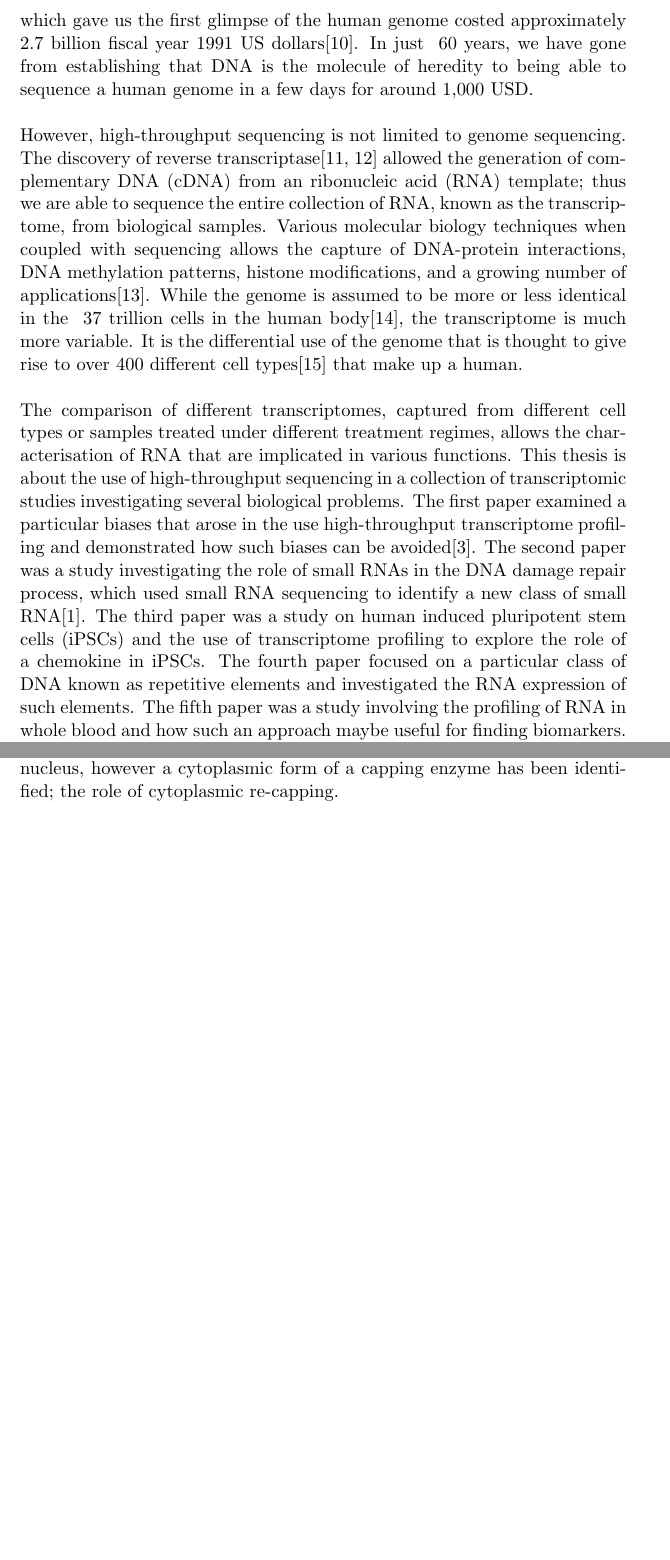
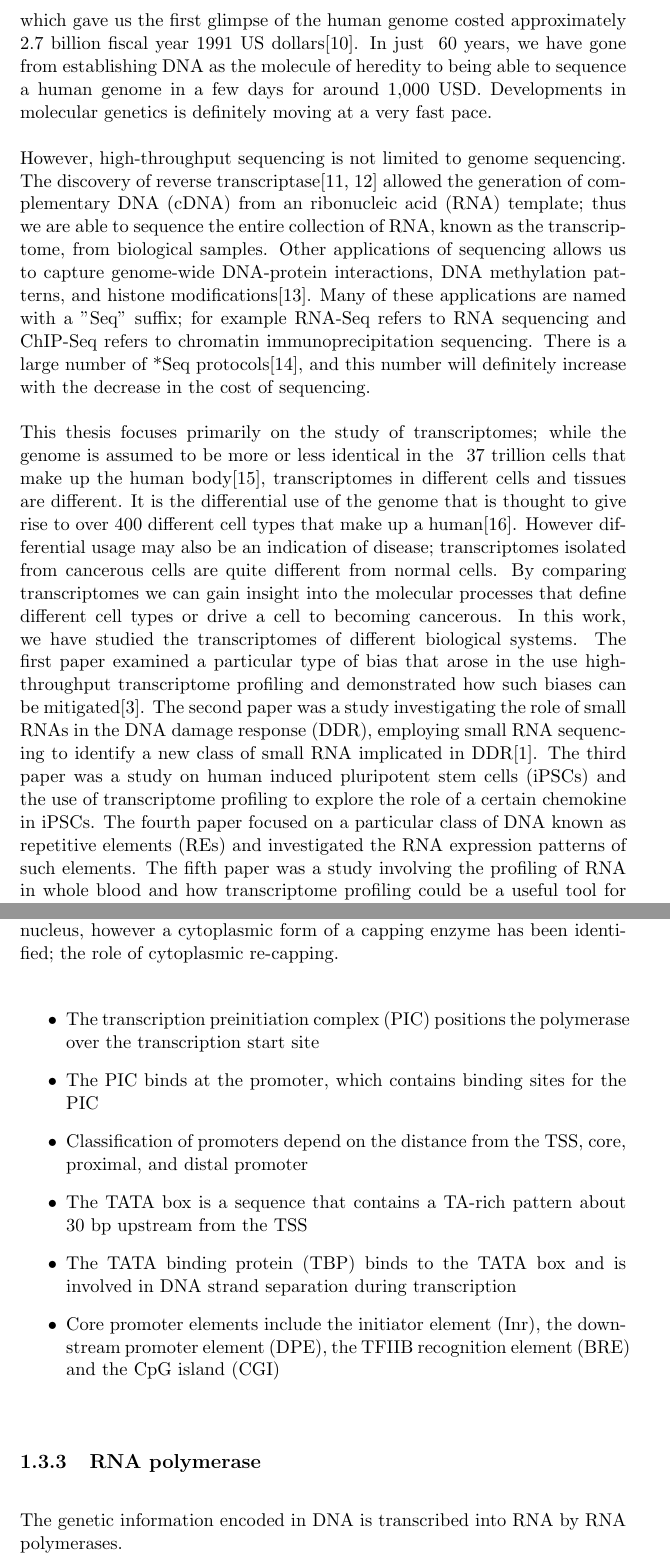
Before and after one commit to davetang/thesis, a LaTeX thesis (main.tex, which reads chapter/introduction.tex): two parts of pages 11 and 17 of 56, joined at a grey line, cut so that both start at the same text, the shorter picture padded with empty space. Compiled offline with pdfLaTeX.

Commit message:
Different sequencing applications

```diff
--- a/chapter/introduction.tex
+++ b/chapter/introduction.tex
@@ -7,9 +7,9 @@ Although Miescher speculated that nuclein may have had a role in heredity, he la
 
-Fast forward to the 21st century and not only have we sequenced the entire collection of DNA, the genome, of our very own species \cite{venter2001sequence, lander2001initial}, we have the capacity to sequence an entire human genome in a matter of days by using high-throughput sequencers. We have also just recently reached the \$1,000 genome era, whereby we can sequence the entire genome of an individual for around \$1,000 US dollars (USD). In contrast, the Human Genome Project, which gave us the first glimpse of the human genome costed approximately 2.7 billion fiscal year 1991 US dollars\cite{nhgri2010cost}. In just ~60 years, we have gone from establishing that DNA is the molecule of heredity to being able to sequence a human genome in a few days for around 1,000 USD.
+Fast forward to the 21st century and not only have we sequenced the entire collection of DNA, the genome, of our very own species \cite{venter2001sequence, lander2001initial}, we have the capacity to sequence an entire human genome in a matter of days by using high-throughput sequencers. We have also just recently reached the \$1,000 genome era, whereby we can sequence the entire genome of an individual for around \$1,000 US dollars (USD). In contrast, the Human Genome Project, which gave us the first glimpse of the human genome costed approximately 2.7 billion fiscal year 1991 US dollars\cite{nhgri2010cost}. In just ~60 years, we have gone from establishing DNA as the molecule of heredity to being able to sequence a human genome in a few days for around 1,000 USD. Developments in molecular genetics is definitely moving at a very fast pace.
 
-However, high-throughput sequencing is not limited to genome sequencing. The discovery of reverse transcriptase\cite{pmid4316300, pmid4316301} allowed the generation of complementary DNA (cDNA) from an ribonucleic acid (RNA) template; thus we are able to sequence the entire collection of RNA, known as the transcriptome, from biological samples. Various molecular biology techniques when coupled with sequencing allows the capture of DNA-protein interactions, DNA methylation patterns, histone modifications, and a growing number of applications\cite{applicationsofsequencing}. While the genome is assumed to be more or less identical in the ~37 trillion cells in the human body\cite{pmid23829164}, the transcriptome is much more variable. It is the differential use of the genome that is thought to give rise to over 400 different cell types\cite{pmid16790079} that make up a human.
+However, high-throughput sequencing is not limited to genome sequencing. The discovery of reverse transcriptase\cite{pmid4316300, pmid4316301} allowed the generation of complementary DNA (cDNA) from an ribonucleic acid (RNA) template; thus we are able to sequence the entire collection of RNA, known as the transcriptome, from biological samples. Other applications of sequencing allows us to capture genome-wide DNA-protein interactions, DNA methylation patterns, and histone modifications\cite{applicationsofsequencing}. Many of these applications are named with a "Seq" suffix; for example RNA-Seq refers to RNA sequencing and ChIP-Seq refers to chromatin immunoprecipitation sequencing. There is a large number of *Seq protocols\cite{pachter2014seq}, and this number will definitely increase with the decrease in the cost of sequencing.
 
-The comparison of different transcriptomes, captured from different cell types or samples treated under different treatment regimes, allows the characterisation of RNA that are implicated in various functions. This thesis is about the use of high-throughput sequencing in a collection of transcriptomic studies investigating several biological problems. The first paper examined a particular biases that arose in the use high-throughput transcriptome profiling and demonstrated how such biases can be avoided\cite{Tang01022013}. The second paper was a study investigating the role of small RNAs in the DNA damage repair process, which used small RNA sequencing to identify a new class of small RNA\cite{francia2012site}. The third paper was a study on human induced pluripotent stem cells (iPSCs) and the use of transcriptome profiling to explore the role of a chemokine in iPSCs. The fourth paper focused on a particular class of DNA known as repetitive elements and investigated the RNA expression of such elements. The fifth paper was a study involving the profiling of RNA in whole blood and how such an approach maybe useful for finding biomarkers. The sixth and last paper investigates a particular class of small RNA known as piwi-interacting RNA (piRNA) and proposes a role of piRNAs in Rett syndrome.
+This thesis focuses primarily on the study of transcriptomes; while the genome is assumed to be more or less identical in the ~37 trillion cells that make up the human body\cite{pmid23829164}, transcriptomes in different cells and tissues are different. It is the differential use of the genome that is thought to give rise to over 400 different cell types that make up a human\cite{pmid16790079}. However differential usage may also be an indication of disease; transcriptomes isolated from cancerous cells are quite different from normal cells. By comparing transcriptomes we can gain insight into the molecular processes that define different cell types or drive a cell to becoming cancerous. In this work, we have studied the transcriptomes of different biological systems. The first paper examined a particular type of bias that arose in the use high-throughput transcriptome profiling and demonstrated how such biases can be mitigated\cite{Tang01022013}. The second paper was a study investigating the role of small RNAs in the DNA damage response (DDR), employing small RNA sequencing to identify a new class of small RNA implicated in DDR\cite{francia2012site}. The third paper was a study on human induced pluripotent stem cells (iPSCs) and the use of transcriptome profiling to explore the role of a certain chemokine in iPSCs. The fourth paper focused on a particular class of DNA known as repetitive elements (REs) and investigated the RNA expression patterns of such elements. The fifth paper was a study involving the profiling of RNA in whole blood and how transcriptome profiling could be a useful tool for finding biomarkers. The sixth and last paper investigates a particular class of small RNA known as piwi-interacting RNA (piRNA) and proposes a role of piRNAs in Rett syndrome.
 
 \section{What are genes?}
 
@@ -95,6 +93,17 @@ The transcriptome is the collection of RNA molecules derived from the genome at
 
 The genome is a store of biological information but requires the coordinated activity of enzymes and proteins to bring about transcription. Chromatin structure and nucleosome positioning are altered in order for the transcriptional machinery to access parts of the genome for transcription. The pre-initiation complex that contains RNA polymerase II and general transcription factors forms near the core promoter region around the transcription start site and primes RNA polymerase II for transcription. Processing of precursor RNA include the addition of a cap and poly-A tail, splicing, and RNA editing. Removal of the cap is considered to the first step towards mRNA degradation. The capping procedure is thought to occur only in the nucleus, however a cytoplasmic form of a capping enzyme has been identified; the role of cytoplasmic re-capping.
 
+\begin{itemize}
+
+   \item The transcription preinitiation complex (PIC) positions the polymerase over the transcription start site
+   \item The PIC binds at the promoter, which contains binding sites for the PIC
+   \item Classification of promoters depend on the distance from the TSS, core, proximal, and distal promoter
+   \item The TATA box is a sequence that contains a TA-rich pattern about 30 bp upstream from the TSS
+   \item The TATA binding protein (TBP) binds to the TATA box and is involved in DNA strand separation during transcription
+   \item Core promoter elements include the initiator element (Inr), the downstream promoter element (DPE), the TFIIB recognition element (BRE) and the CpG island (CGI)
+
+\end{itemize}
+
 \begin{figure}[h]
    \centering
    \includegraphics[width=\textwidth,natwidth=842,natheight=595]{transcription.jpg}
@@ -103,6 +112,8 @@ The genome is a store of biological information but requires the coordinated act
 \end{figure}
 
 \subsection{RNA polymerase}
+
+The genetic information encoded in DNA is transcribed into RNA by RNA polymerases.
 
 \subsection{Reverse transcription}
 
```
Also changed, not shown: bibliography/reference.bib (+5 -0 lines), chapter/introduction.tex (6 more changed lines).
